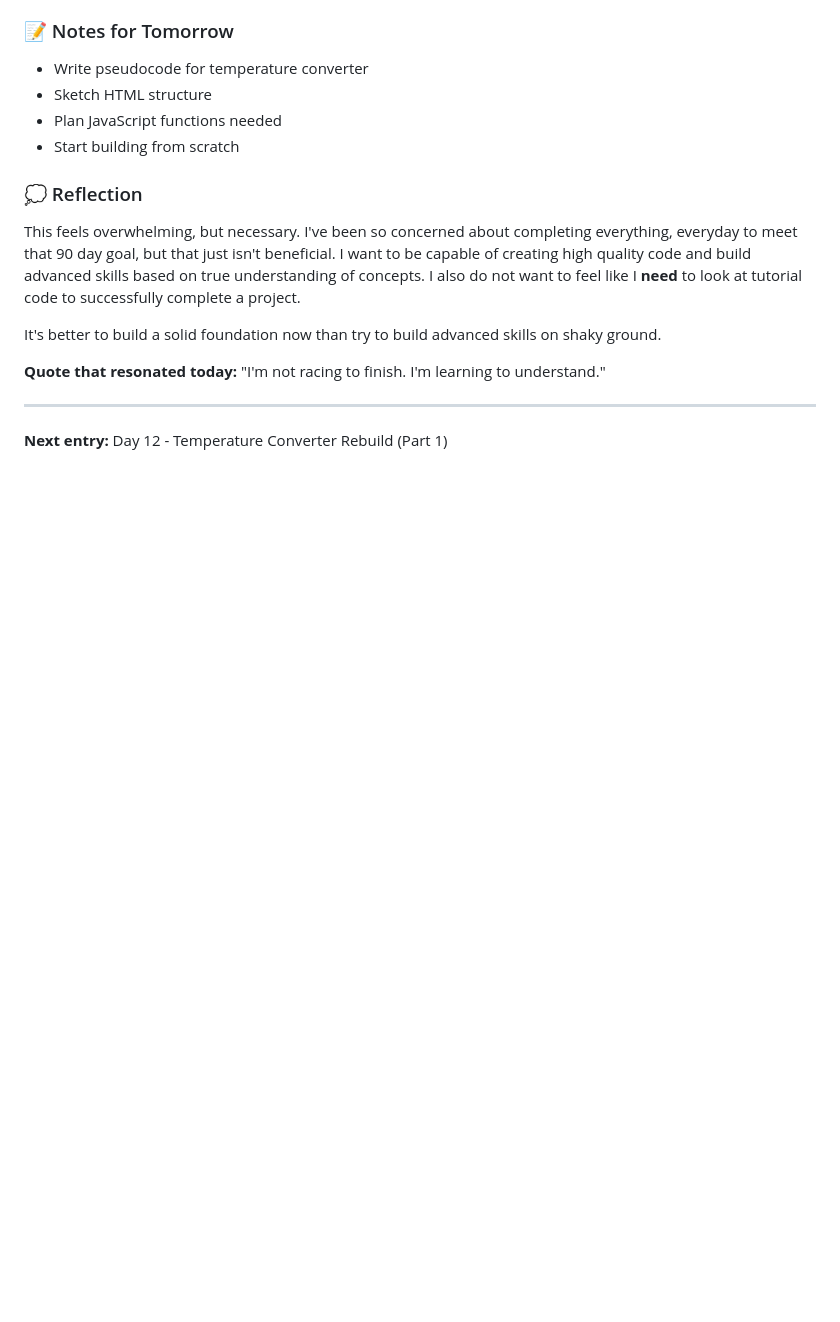
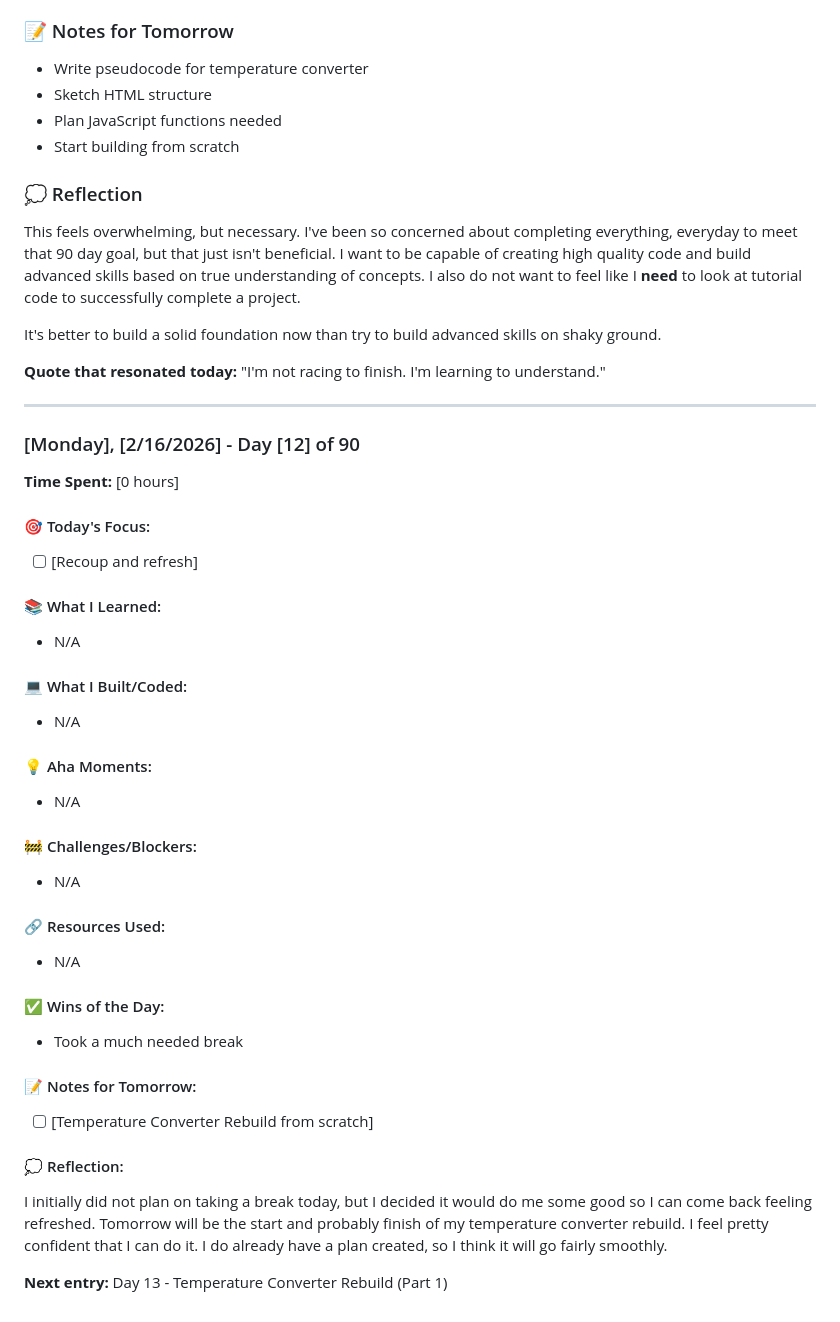
Before and after one commit to Higokian/3-month-learning-journal, a Markdown page: 2026/february/week-2.md, the part around the change. Rendered like a GitHub page; blank space fills up the shorter version.

Commit message:
Update day 12 learning journal

```diff
--- a/2026/february/week-2.md
+++ b/2026/february/week-2.md
@@ -224,4 +224,46 @@ It's better to build a solid foundation now than try to build advanced skills on
 
 ---
 
-**Next entry:** Day 12 - Temperature Converter Rebuild (Part 1)
+
+### [Monday], [2/16/2026] - Day [12] of 90
+
+**Time Spent:** [0 hours]
+
+#### 🎯 Today's Focus:
+
+- [ ] [Recoup and refresh]
+
+#### 📚 What I Learned:
+
+- N/A
+
+#### 💻 What I Built/Coded:
+
+- N/A
+
+#### 💡 Aha Moments:
+
+- N/A
+
+#### 🚧 Challenges/Blockers:
+
+- N/A
+
+#### 🔗 Resources Used:
+
+- N/A
+
+#### ✅ Wins of the Day:
+
+- Took a much needed break
+
+#### 📝 Notes for Tomorrow:
+
+- [ ] [Temperature Converter Rebuild from scratch]
+
+#### 💭 Reflection:
+
+I initially did not plan on taking a break today, but I decided it would do me some good so I can come back feeling refreshed. Tomorrow will be the start and probably finish of my temperature converter rebuild. I feel pretty confident that I can do it. I do already have a plan created, so I think it will go fairly smoothly.
+
+
+**Next entry:** Day 13 - Temperature Converter Rebuild (Part 1)
```
